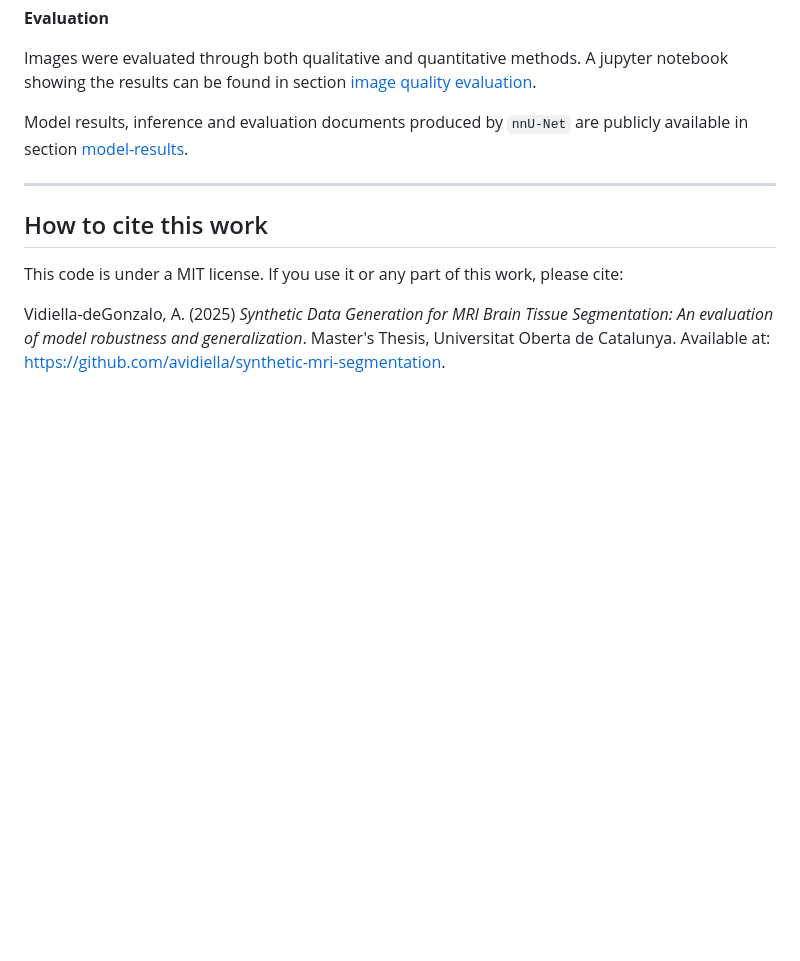
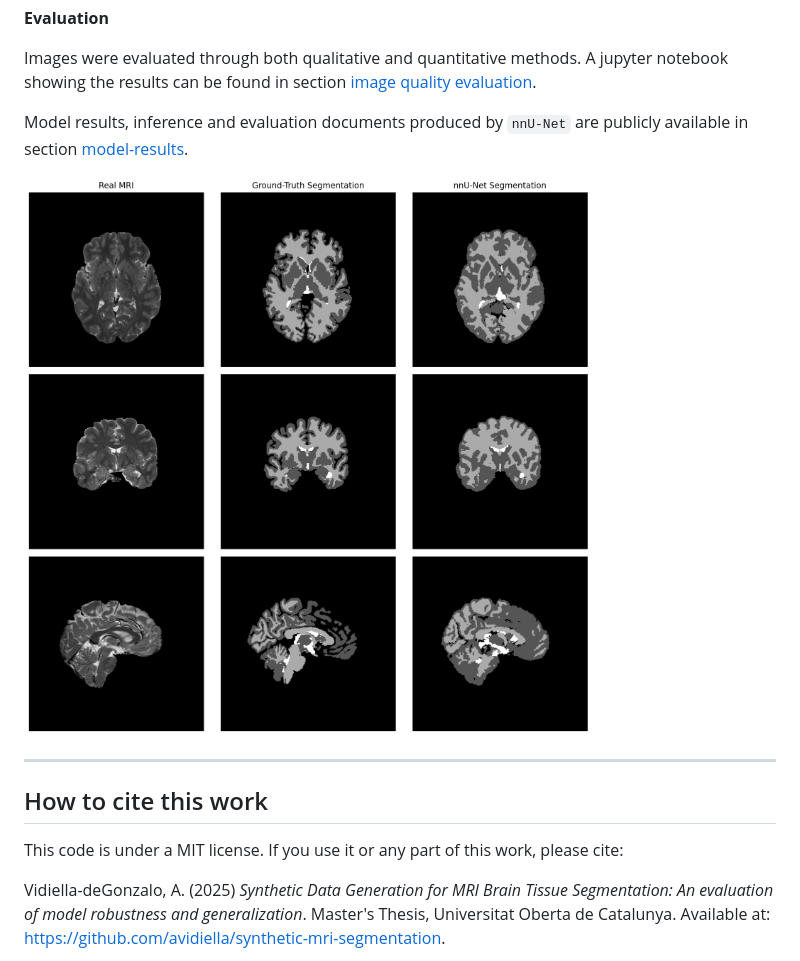
Before and after one commit to avidiella/synthetic-mri-segmentation, a Markdown page: README.md, the part around the change. GitHub-like rendering; blank space fills up the shorter version.

```diff
--- a/README.md
+++ b/README.md
@@ -60,6 +60,8 @@ Images were evaluated through both qualitative and quantitative methods. A jupyt
 
 Model results, inference and evaluation documents produced by `nnU-Net` are publicly available in section [model-results](https://github.com/avidiella/synthetic-mri-segmentation/tree/main/model-results).
 
+![Model Results](https://github.com/avidiella/synthetic-mri-segmentation/blob/main/model-results/model_results.png)
+
 ---
 
 ## How to cite this work
```
